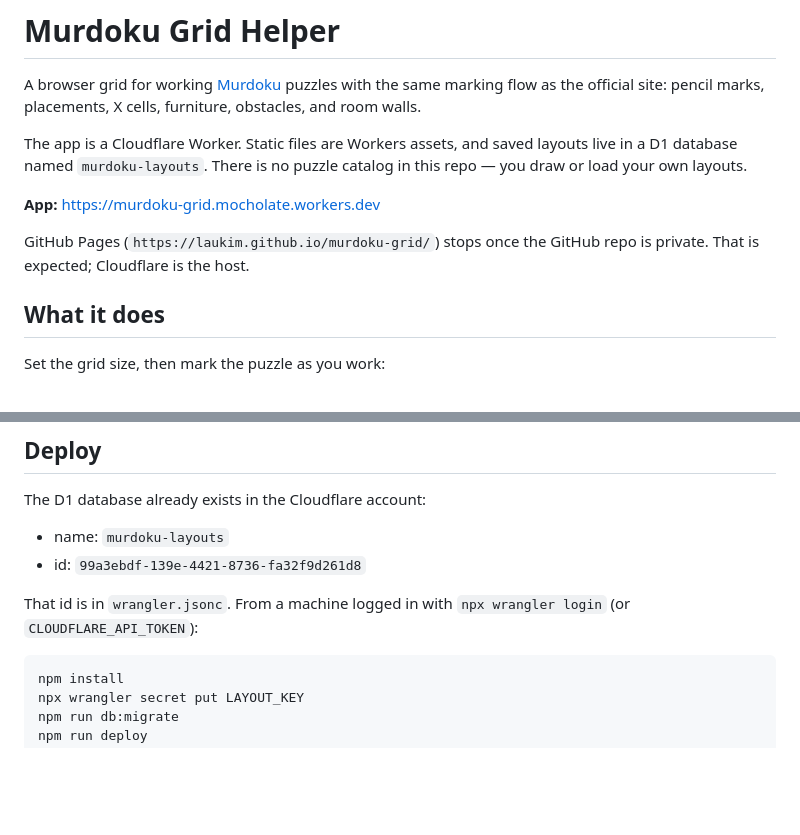
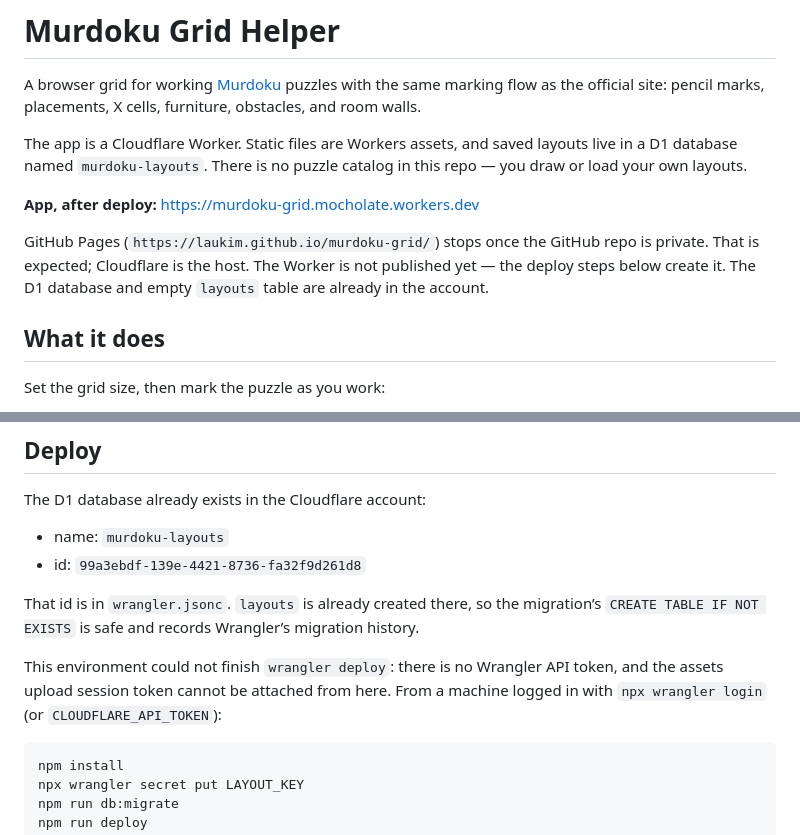
Before and after one commit to laukim/murdoku-grid, a Markdown page: README.md, 2 parts joined by grey strips. GitHub-like rendering; blank space fills up the shorter version.

Commit message:
Note that the Worker still needs a local Wrangler deploy.
The D1 database and layouts table already exist. Asset upload from this session cannot attach the upload token, so the workers.dev URL is the target after npm run deploy.

Co-authored-by: laukim <laukim@users.noreply.github.com>

````diff
--- a/README.md
+++ b/README.md
@@ -4,9 +4,9 @@ A browser grid for working [Murdoku](https://murdoku.com) puzzles with the same
 
 The app is a Cloudflare Worker. Static files are Workers assets, and saved layouts live in a D1 database named `murdoku-layouts`. There is no puzzle catalog in this repo — you draw or load your own layouts.
 
-**App:** https://murdoku-grid.mocholate.workers.dev
+**App, after deploy:** https://murdoku-grid.mocholate.workers.dev
 
-GitHub Pages (`https://laukim.github.io/murdoku-grid/`) stops once the GitHub repo is private. That is expected; Cloudflare is the host.
+GitHub Pages (`https://laukim.github.io/murdoku-grid/`) stops once the GitHub repo is private. That is expected; Cloudflare is the host. The Worker is not published yet — the deploy steps below create it. The D1 database and empty `layouts` table are already in the account.
 
 ## What it does
 
@@ -110,7 +110,9 @@ The D1 database already exists in the Cloudflare account:
 - name: `murdoku-layouts`
 - id: `99a3ebdf-139e-4421-8736-fa32f9d261d8`
 
-That id is in `wrangler.jsonc`. From a machine logged in with `npx wrangler login` (or `CLOUDFLARE_API_TOKEN`):
+That id is in `wrangler.jsonc`. `layouts` is already created there, so the migration’s `CREATE TABLE IF NOT EXISTS` is safe and records Wrangler’s migration history.
+
+This environment could not finish `wrangler deploy`: there is no Wrangler API token, and the assets upload session token cannot be attached from here. From a machine logged in with `npx wrangler login` (or `CLOUDFLARE_API_TOKEN`):
 
 ```bash
 npm install
````
